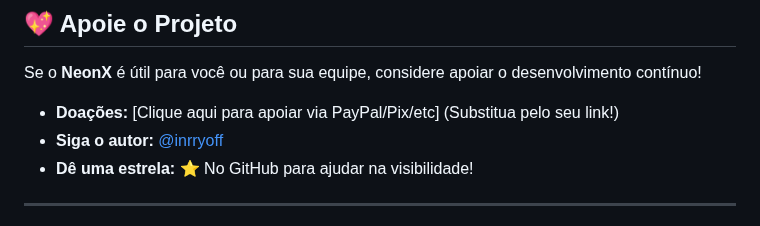
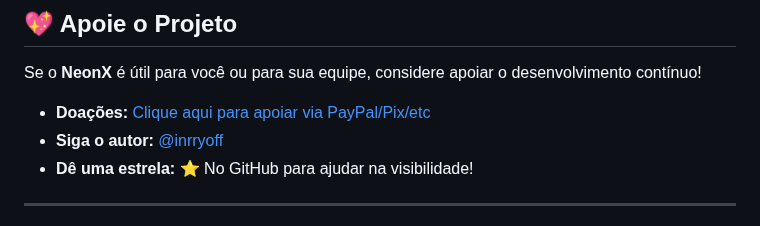
Before and after one commit to inrryoff/NeonX, a Markdown page: README.md, the part around the change. GitHub-like rendering.

```diff
--- a/README.md
+++ b/README.md
@@ -96,7 +96,7 @@ Consulte o [ARCHITECTURE.md](./ARCHITECTURE.md) para mais detalhes.
 
 Se o **NeonX** é útil para você ou para sua equipe, considere apoiar o desenvolvimento contínuo!
 
-- **Doações:** [Clique aqui para apoiar via PayPal/Pix/etc] (Substitua pelo seu link!)
+- **Doações:** [Clique aqui para apoiar via PayPal/Pix/etc]()
 - **Siga o autor:** [@inrryoff](https://github.com/inrryoff)
 - **Dê uma estrela:** ⭐ No GitHub para ajudar na visibilidade!
 
```
